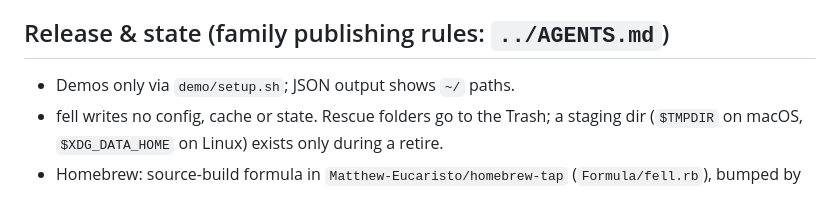
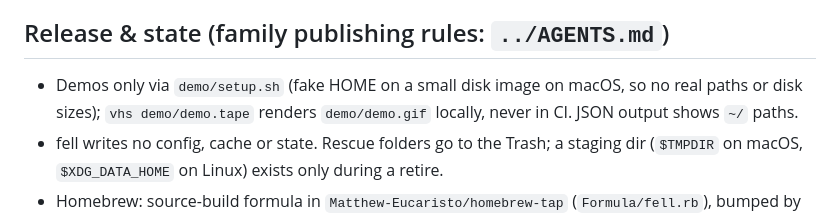
Before and after one commit to Matthew-Eucaristo/fell, a Markdown page: AGENTS.md, the part around the change. Drawn GitHub-style.

```diff
--- a/AGENTS.md
+++ b/AGENTS.md
@@ -25,7 +25,7 @@ Machine-wide, safety-first TUI/CLI that finds git worktrees (especially ones AI
 - The contract only grows within a schema version.
 
 ## Release & state (family publishing rules: `../AGENTS.md`)
-- Demos only via `demo/setup.sh`; JSON output shows `~/` paths.
+- Demos only via `demo/setup.sh` (fake HOME on a small disk image on macOS, so no real paths or disk sizes); `vhs demo/demo.tape` renders `demo/demo.gif` locally, never in CI. JSON output shows `~/` paths.
 - fell writes no config, cache or state. Rescue folders go to the Trash; a staging dir (`$TMPDIR` on macOS, `$XDG_DATA_HOME` on Linux) exists only during a retire.
 - Homebrew: source-build formula in `Matthew-Eucaristo/homebrew-tap` (`Formula/fell.rb`), bumped by hand per RELEASING.md.
 
```
Also changed, not shown: README.md (+2 -23 lines), demo/demo.gif (added), 3 other files.
